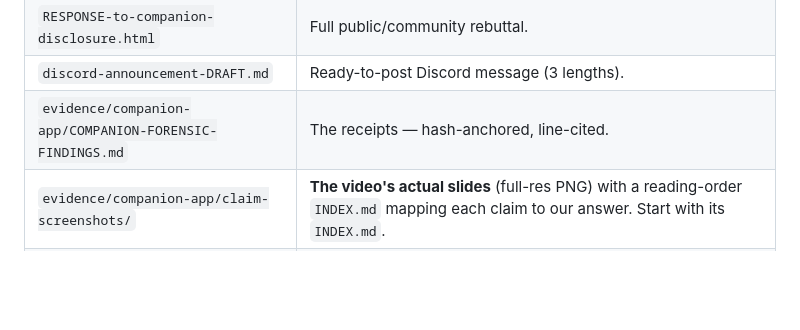
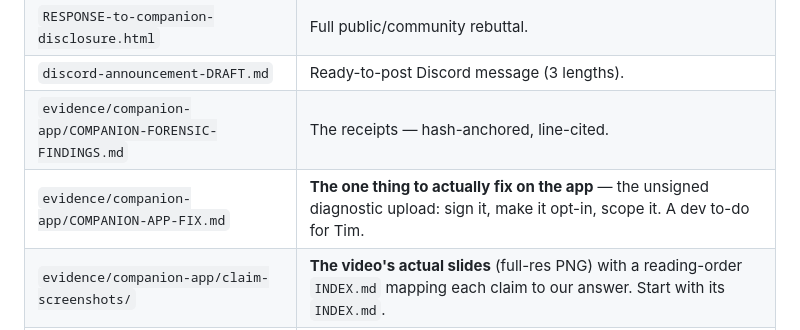
Before and after one commit to LarryThiessen/GSE-Addon-vs-GRIP-EMS-Addon-Copyright-Violations, a Markdown page: README.md, the part around the change. Drawn GitHub-style; blank space fills up the shorter version.

```diff
--- a/README.md
+++ b/README.md
@@ -23,6 +23,7 @@ Rebuts the public claim that the GSE Companion app spies on / deletes users' dat
 | `RESPONSE-to-companion-disclosure.html` | Full public/community rebuttal. |
 | `discord-announcement-DRAFT.md` | Ready-to-post Discord message (3 lengths). |
 | `evidence/companion-app/COMPANION-FORENSIC-FINDINGS.md` | The receipts — hash-anchored, line-cited. |
+| `evidence/companion-app/COMPANION-APP-FIX.md` | **The one thing to actually fix on the app** — the unsigned diagnostic upload: sign it, make it opt-in, scope it. A dev to-do for Tim. |
 | `evidence/companion-app/claim-screenshots/` | **The video's actual slides** (full-res PNG) with a reading-order `INDEX.md` mapping each claim to our answer. Start with its `INDEX.md`. |
 | `evidence/companion-app/discloser-own-evidence/` | The discloser's **own** files that prove our point: `hashes.txt` + `live_access_policy_*.json` (all show `enforce: false`). |
 
```
Also changed, not shown: evidence/companion-app/COMPANION-APP-FIX.md (added, +46 -0 lines).
